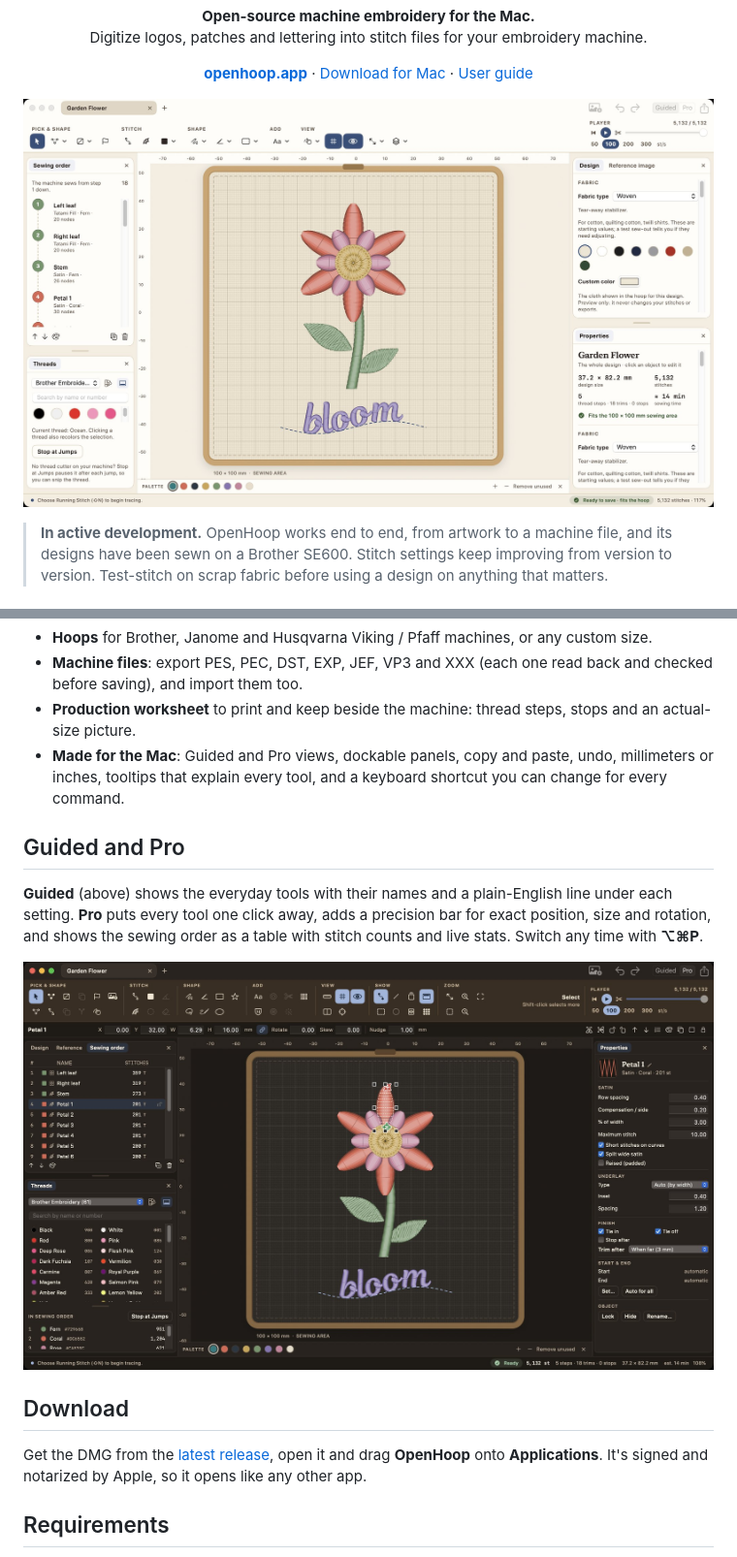
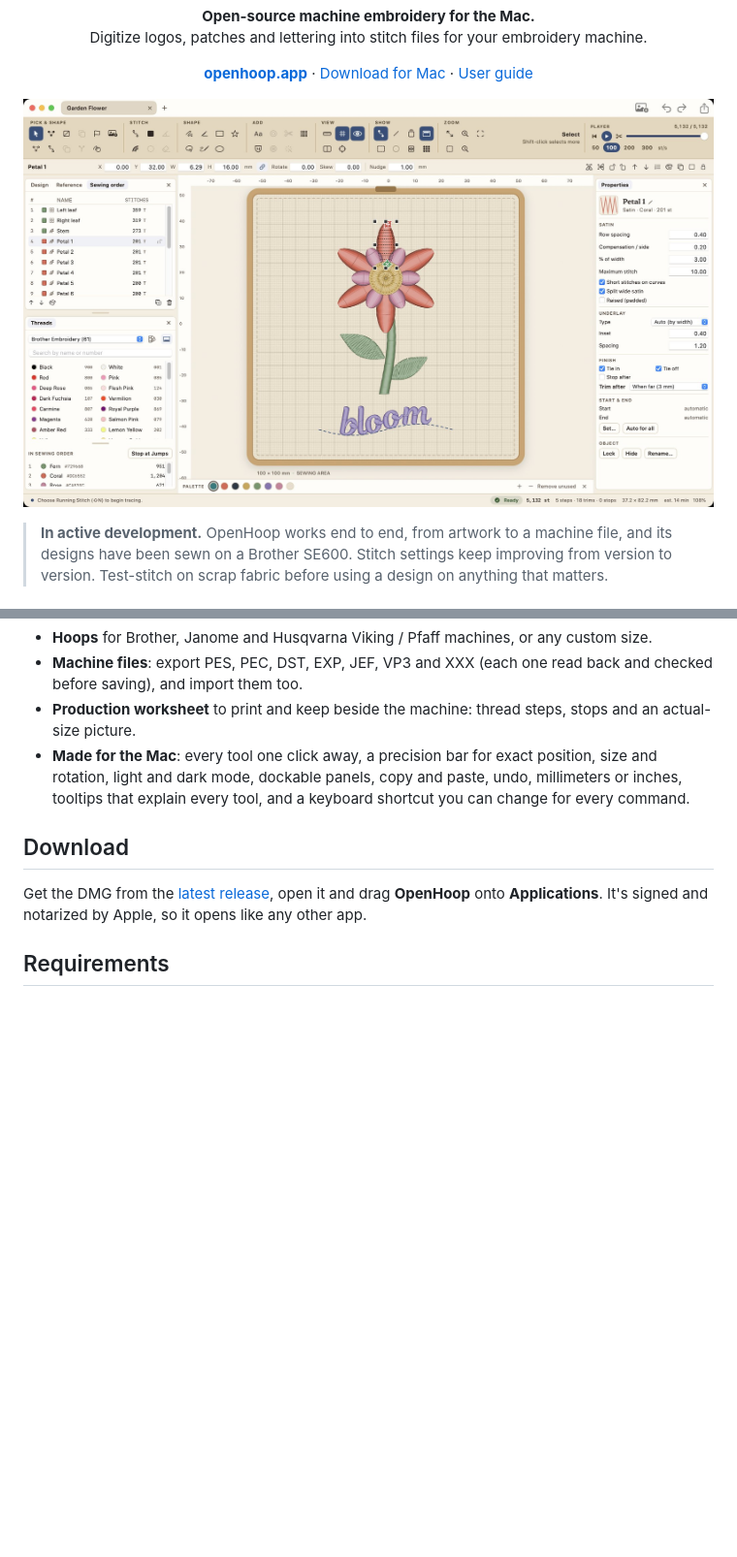
Before and after one commit to EvenDog/openhoop, a Markdown page: README.md, 2 parts joined by grey strips. Shown at 97% size. Rendered like a GitHub page; pictures changed too: docs/screenshot-guided.jpg (deleted), docs/screenshot-pro.jpg; blank space fills up the shorter version.

```diff
--- a/README.md
+++ b/README.md
@@ -7,7 +7,7 @@ Digitize logos, patches and lettering into stitch files for your embroidery mach
 
 <p align="center"><a href="https://openhoop.app"><strong>openhoop.app</strong></a> · <a href="https://github.com/EvenDog/openhoop/releases/latest">Download for Mac</a> · <a href="docs/USER-GUIDE.md">User guide</a></p>
 
-![OpenHoop's Guided view: a flower design stitched in the hoop, drawn as real thread, with the sewing order, threads, palette, fabric settings and stitch player around it](docs/screenshot-guided.jpg)
+![OpenHoop: a flower design stitched in the hoop, drawn as real thread, with two rows of tools, a precision bar for the selected petal, the sewing order as a table with stitch counts, threads in sewing order, the petal's satin settings, and stats along the bottom](docs/screenshot-pro.jpg)
 
 > **In active development.** OpenHoop works end to end, from artwork to a machine file, and its designs have been sewn on a Brother SE600. Stitch settings keep improving from version to version. Test-stitch on scrap fabric before using a design on anything that matters.
 
@@ -25,13 +25,7 @@ Digitize logos, patches and lettering into stitch files for your embroidery mach
 - **Hoops** for Brother, Janome and Husqvarna Viking / Pfaff machines, or any custom size.
 - **Machine files**: export PES, PEC, DST, EXP, JEF, VP3 and XXX (each one read back and checked before saving), and import them too.
 - **Production worksheet** to print and keep beside the machine: thread steps, stops and an actual-size picture.
-- **Made for the Mac**: Guided and Pro views, dockable panels, copy and paste, undo, millimeters or inches, tooltips that explain every tool, and a keyboard shortcut you can change for every command.
-
-## Guided and Pro
-
-**Guided** (above) shows the everyday tools with their names and a plain-English line under each setting. **Pro** puts every tool one click away, adds a precision bar for exact position, size and rotation, and shows the sewing order as a table with stitch counts and live stats. Switch any time with **⌥⌘P**.
-
-![OpenHoop's Pro view in dark mode: two rows of tools, a precision bar for the selected petal, the sewing order as a table with stitch counts, threads in sewing order, the petal's satin settings, and stats along the bottom](docs/screenshot-pro.jpg)
+- **Made for the Mac**: every tool one click away, a precision bar for exact position, size and rotation, light and dark mode, dockable panels, copy and paste, undo, millimeters or inches, tooltips that explain every tool, and a keyboard shortcut you can change for every command.
 
 ## Download
 
```
Also changed, not shown: docs/USER-GUIDE.md (+8 -12 lines), website/assets/screenshot-guided-dark.jpg (deleted), website/assets/screenshot-guided-light.jpg (deleted), website/assets/screenshot-pro-dark.jpg, website/assets/screenshot-pro-light.jpg, 3 other files.
